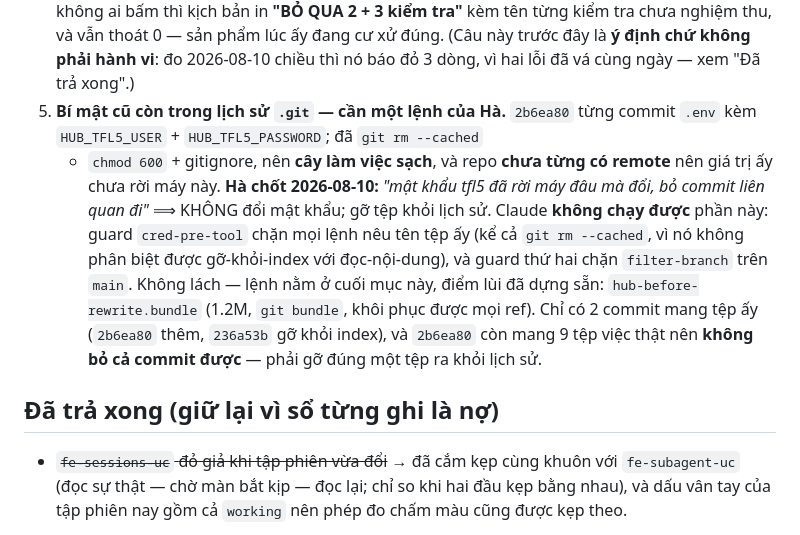
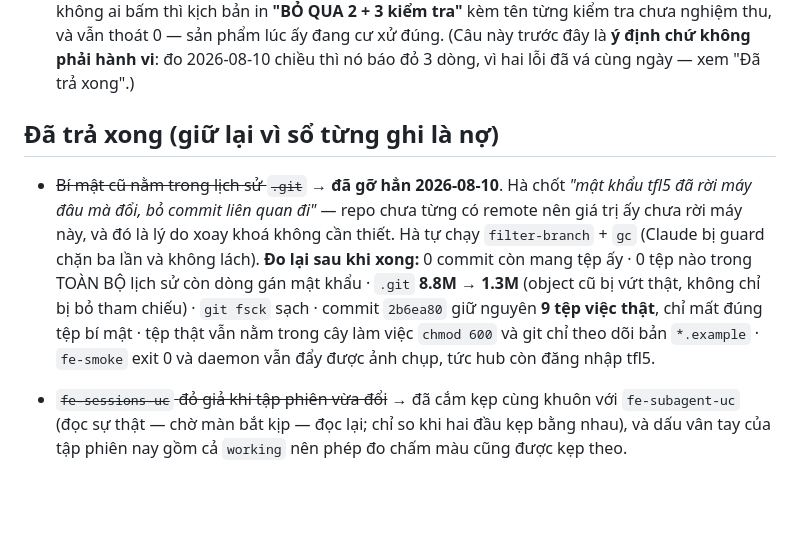
Before and after one commit to dipgle/agent-hub, a Markdown page: PLAN.md, the part around the change. Rendered like a GitHub page; blank space fills up the shorter version.

```diff
--- a/PLAN.md
+++ b/PLAN.md
@@ -54,23 +54,19 @@ Mặt bằng: 4 tab (Phiên · Trao đổi · Sức khoẻ · Cấu hình), nghi
    tên từng kiểm tra chưa nghiệm thu, và vẫn thoát 0 — sản phẩm lúc ấy đang cư xử
    đúng. (Câu này trước đây là **ý định chứ không phải hành vi**: đo 2026-08-10
    chiều thì nó báo đỏ 3 dòng, vì hai lỗi đã vá cùng ngày — xem "Đã trả xong".)
-4. **Bí mật cũ còn trong lịch sử `.git` — cần một lệnh của Hà.** `2b6ea80` từng
-   commit `.env` kèm `HUB_TFL5_USER` + `HUB_TFL5_PASSWORD`; đã `git rm --cached`
-   + `chmod 600` + gitignore, nên **cây làm việc sạch**, và repo **chưa từng có
-   remote** nên giá trị ấy chưa rời máy này.
-   **Hà chốt 2026-08-10:** *"mật khẩu tfl5 đã rời máy đâu mà đổi, bỏ commit liên
-   quan đi"* ⟹ KHÔNG đổi mật khẩu; gỡ tệp khỏi lịch sử.
-   Claude **không chạy được** phần này: guard `cred-pre-tool` chặn mọi lệnh nêu
-   tên tệp ấy (kể cả `git rm --cached`, vì nó không phân biệt được gỡ-khỏi-index
-   với đọc-nội-dung), và guard thứ hai chặn `filter-branch` trên `main`. Không
-   lách — lệnh nằm ở cuối mục này, điểm lùi đã dựng sẵn:
-   `hub-before-rewrite.bundle` (1.2M, `git bundle`, khôi phục được mọi ref).
-   Chỉ có 2 commit mang tệp ấy (`2b6ea80` thêm, `236a53b` gỡ khỏi index), và
-   `2b6ea80` còn mang 9 tệp việc thật nên **không bỏ cả commit được** — phải gỡ
-   đúng một tệp ra khỏi lịch sử.
-
 
 ## Đã trả xong (giữ lại vì sổ từng ghi là nợ)
+
+- ~~Bí mật cũ nằm trong lịch sử `.git`~~ → **đã gỡ hẳn 2026-08-10**. Hà chốt
+  *"mật khẩu tfl5 đã rời máy đâu mà đổi, bỏ commit liên quan đi"* — repo chưa
+  từng có remote nên giá trị ấy chưa rời máy này, và đó là lý do xoay khoá không
+  cần thiết. Hà tự chạy `filter-branch` + `gc` (Claude bị guard chặn ba lần và
+  không lách). **Đo lại sau khi xong:** 0 commit còn mang tệp ấy · 0 tệp nào
+  trong TOÀN BỘ lịch sử còn dòng gán mật khẩu · `.git` **8.8M → 1.3M** (object
+  cũ bị vứt thật, không chỉ bị bỏ tham chiếu) · `git fsck` sạch · commit
+  `2b6ea80` giữ nguyên **9 tệp việc thật**, chỉ mất đúng tệp bí mật · tệp thật
+  vẫn nằm trong cây làm việc `chmod 600` và git chỉ theo dõi bản `*.example` ·
+  `fe-smoke` exit 0 và daemon vẫn đẩy được ảnh chụp, tức hub còn đăng nhập tfl5.
 
 - ~~`fe-sessions-uc` đỏ giả khi tập phiên vừa đổi~~ → đã cắm kẹp cùng khuôn với
   `fe-subagent-uc` (đọc sự thật — chờ màn bắt kịp — đọc lại; chỉ so khi hai đầu
```
Also changed, not shown: memory/active-context.md (+33 -0 lines).
